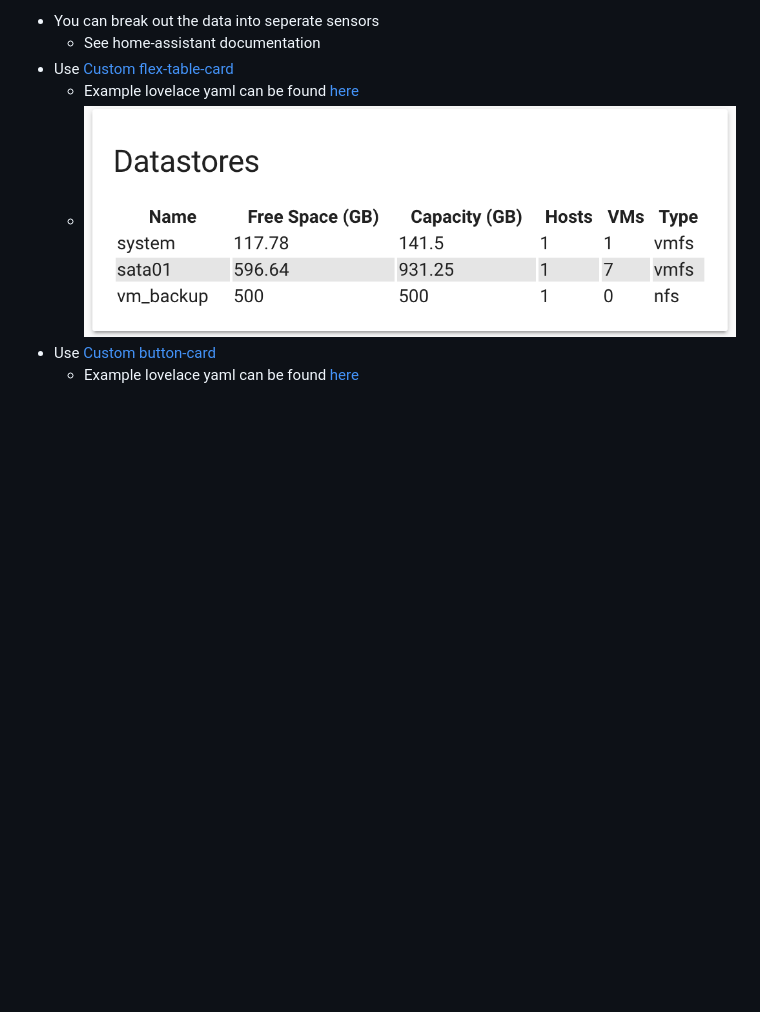
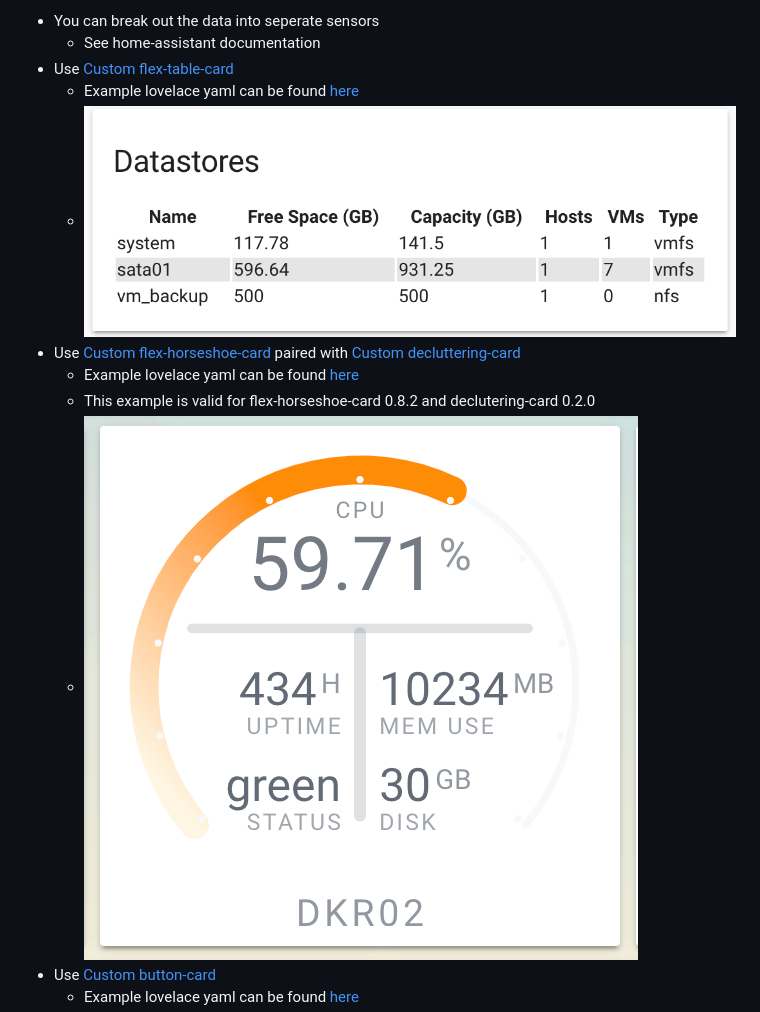
Before and after one commit to wxt9861/esxi_stats, a Markdown page: README.md, the part around one of its changes. Drawn GitHub-style; pictures changed too: examples/flex-horseshoe-example.png (added); blank space fills up the shorter version.

Commit message:
Example updates

```diff
--- a/README.md
+++ b/README.md
@@ -180,6 +180,10 @@ A custom lovelace card would be ideal, but for now I explored existing available
 - Use [Custom flex-table-card](https://github.com/custom-cards/flex-table-card)
   - Example lovelace yaml can be found [here](examples/flex-table-card-example.yaml)
   - ![Datastore List Example](./examples/datastore_list_example.png)
+- Use [Custom flex-horseshoe-card](https://github.com/AmoebeLabs/flex-horseshoe-card) paired with [Custom decluttering-card](https://github.com/custom-cards/decluttering-card)
+  - Example lovelace yaml can be found [here](examples/flex-horseshoe-card/ui-lovelace.yaml)
+  - This example is valid for flex-horseshoe-card 0.8.2 and declutering-card 0.2.0
+  - ![Virtual Machine Horseshoe Crd Example](./examples/flex-horseshoe-example.png)
 - Use [Custom button-card](https://github.com/custom-cards/button-card)
   - Example lovelace yaml can be found [here](examples/button-card-example.yaml)
   - ![Button-Card Datastore Example](./examples/button_card_ds_example.png) ![Button-Card Host Example](./examples/button_card_host_example.png)
```
Also changed, not shown: other parts of README.md (+1 -1 lines), 3 other files.
